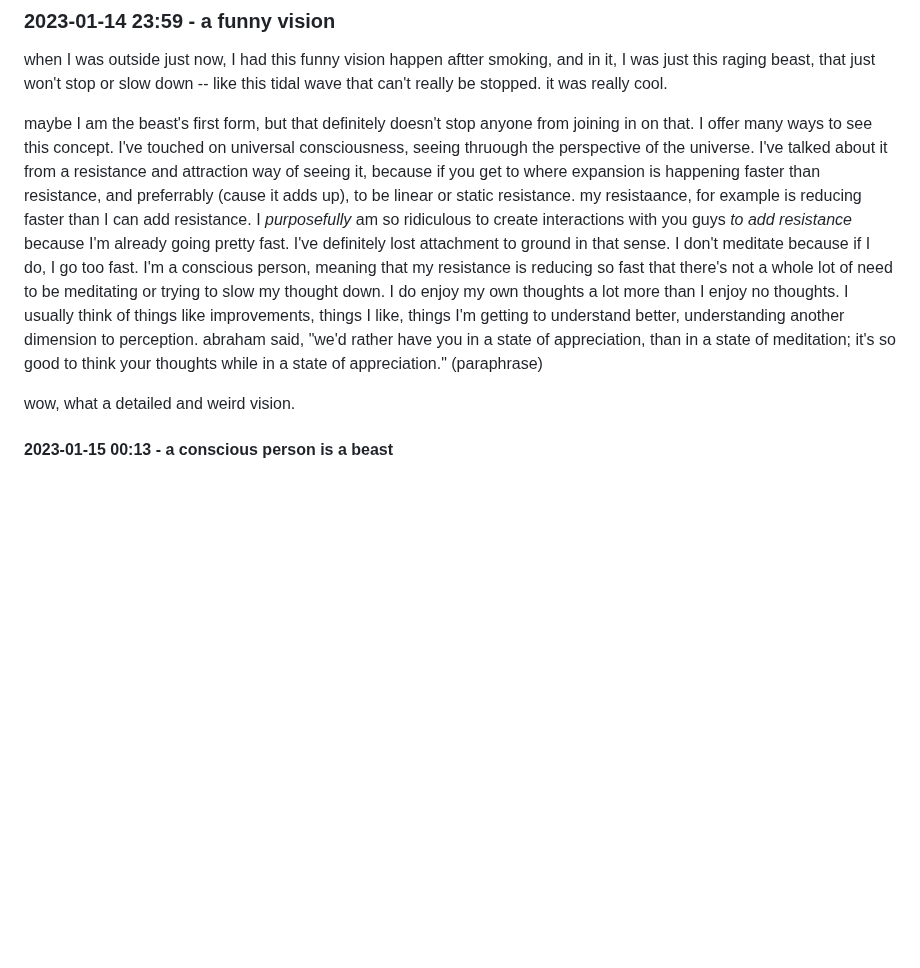
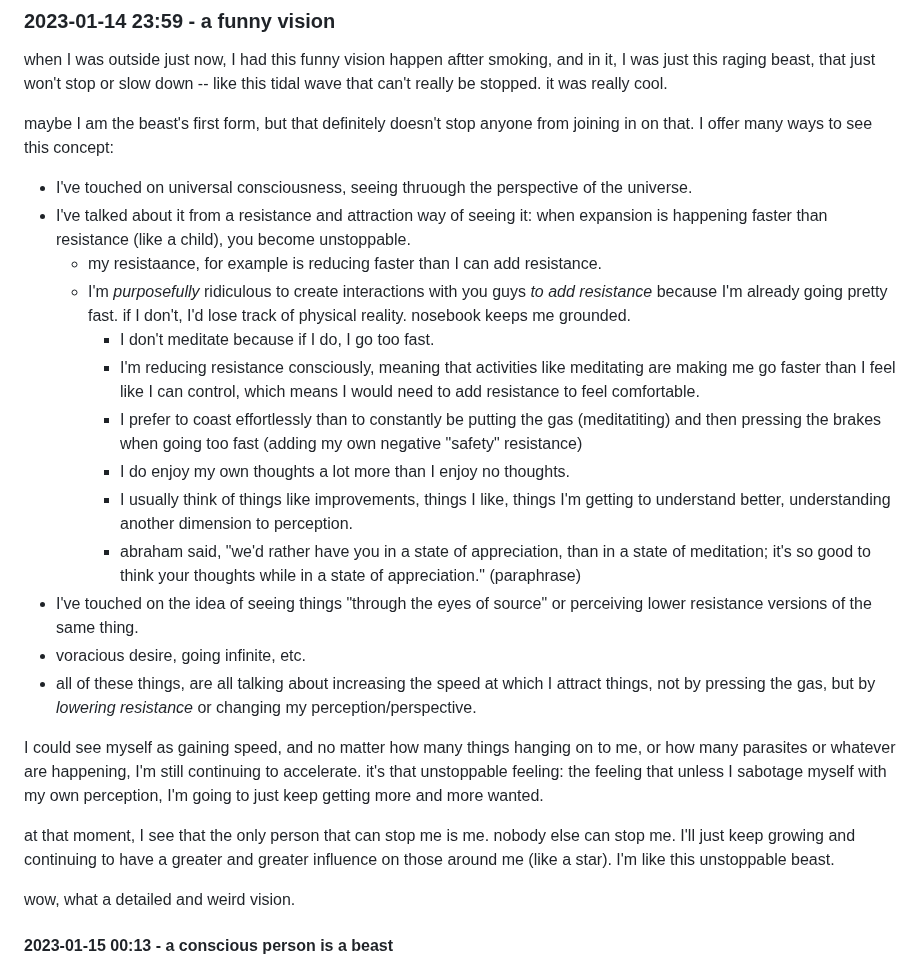
Before and after one commit to heavyk/nextdocs, a Markdown page: nance-notes.md, the part around the change. GitHub-like rendering; blank space fills up the shorter version.

Commit message:
apparently I forgot...
to actually write the vision down... lol

```diff
--- a/nance-notes.md
+++ b/nance-notes.md
@@ -838,19 +838,26 @@ so anyway, the part about paris, even if he is a 5th ray, can also reflect in a
 
 when I was outside just now, I had this funny vision happen aftter smoking, and in it, I was just this raging beast, that just won't stop or slow down -- like this tidal wave that can't really be stopped. it was really cool.
 
-maybe I am the beast's first form, but that definitely doesn't stop anyone from joining in on that. I offer many ways to see this concept.
-I've touched on universal consciousness, seeing thruough the perspective of the universe.
-I've talked about it from a resistance and attraction way of seeing it, because if you get to where expansion is happening faster than resistance, and preferrably (cause it adds up),
-to be linear or static resistance.
-my resistaance, for example is reducing faster than I can add resistance.
-I *purposefully* am so ridiculous to create interactions with you guys *to add resistance* because I'm already going pretty fast. I've definitely lost attachment to ground in that sense.
-I don't meditate because if I do, I go too fast.
-I'm a conscious person, meaning that my resistance is reducing so fast that there's not a whole lot of need to be meditating or trying to slow my thought down.
-I do enjoy my own thoughts a lot more than I enjoy no thoughts.
-I usually think of things like improvements, things I like, things I'm getting to understand better, understanding another dimension to perception.
-abraham said,
-  "we'd rather have you in a state of appreciation, than in a state of meditation;
-  it's so good to think your thoughts while in a state of appreciation." (paraphrase)
+maybe I am the beast's first form, but that definitely doesn't stop anyone from joining in on that. I offer many ways to see this concept:
+  - I've touched on universal consciousness, seeing thruough the perspective of the universe.
+  - I've talked about it from a resistance and attraction way of seeing it: when expansion is happening faster than resistance (like a child), you become unstoppable.
+    - my resistaance, for example is reducing faster than I can add resistance.
+    - I'm *purposefully* ridiculous to create interactions with you guys *to add resistance* because I'm already going pretty fast. if I don't, I'd lose track of physical reality. nosebook keeps me grounded.
+      - I don't meditate because if I do, I go too fast.
+      - I'm reducing resistance consciously, meaning that activities like meditating are making me go faster than I feel like I can control, which means I would need to add resistance to feel comfortable.
+      - I prefer to coast effortlessly than to constantly be putting the gas (meditatiting) and then pressing the brakes when going too fast (adding my own negative "safety" resistance)
+      - I do enjoy my own thoughts a lot more than I enjoy no thoughts.
+      - I usually think of things like improvements, things I like, things I'm getting to understand better, understanding another dimension to perception.
+      - abraham said,
+        "we'd rather have you in a state of appreciation, than in a state of meditation;
+        it's so good to think your thoughts while in a state of appreciation." (paraphrase)
+  - I've touched on the idea of seeing things "through the eyes of source" or perceiving lower resistance versions of the same thing.
+  - voracious desire, going infinite, etc.
+  - all of these things, are all talking about increasing the speed at which I attract things, not by pressing the gas, but by *lowering resistance* or changing my perception/perspective.
+
+I could see myself as gaining speed, and no matter how many things hanging on to me, or how many parasites or whatever are happening, I'm still continuing to accelerate. it's that unstoppable feeling: the feeling that unless I sabotage myself with my own perception, I'm going to just keep getting more and more wanted.
+
+at that moment, I see that the only person that can stop me is me. nobody else can stop me. I'll just keep growing and continuing to have a greater and greater influence on those around me (like a star). I'm like this unstoppable beast.
 
 wow, what a detailed and weird vision.
 
```
